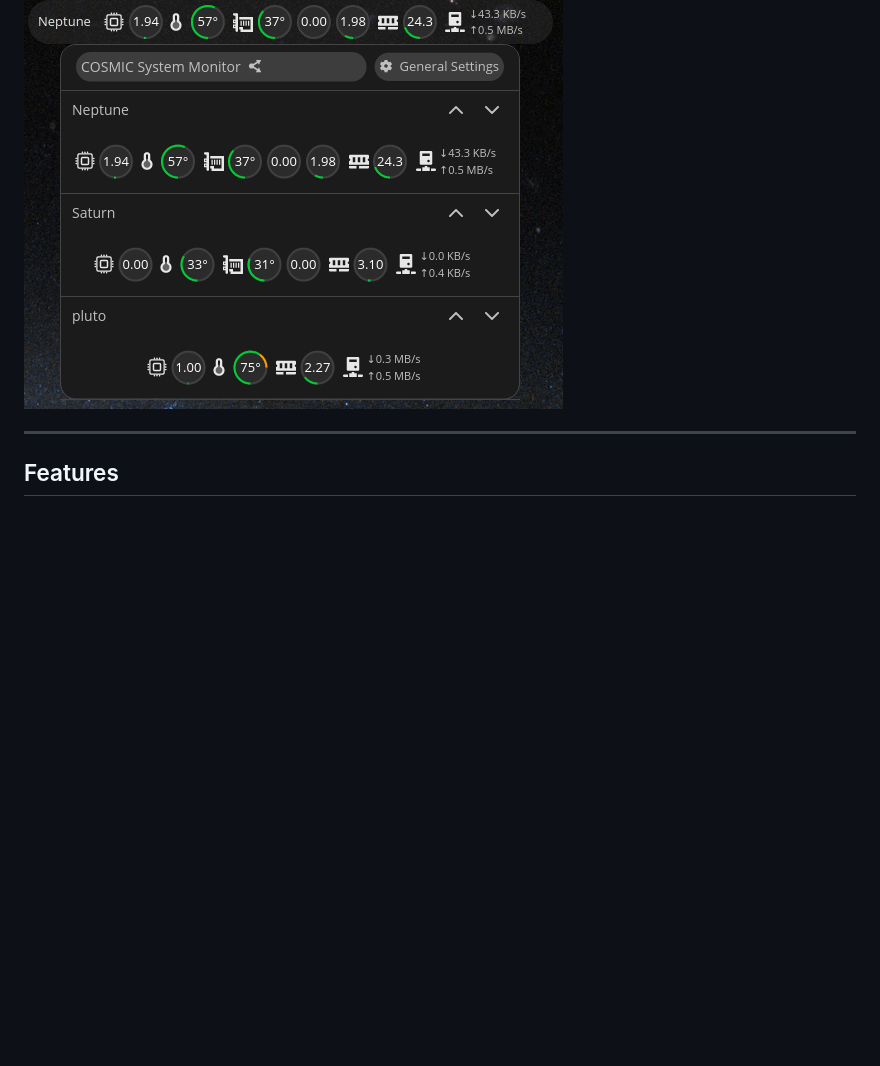
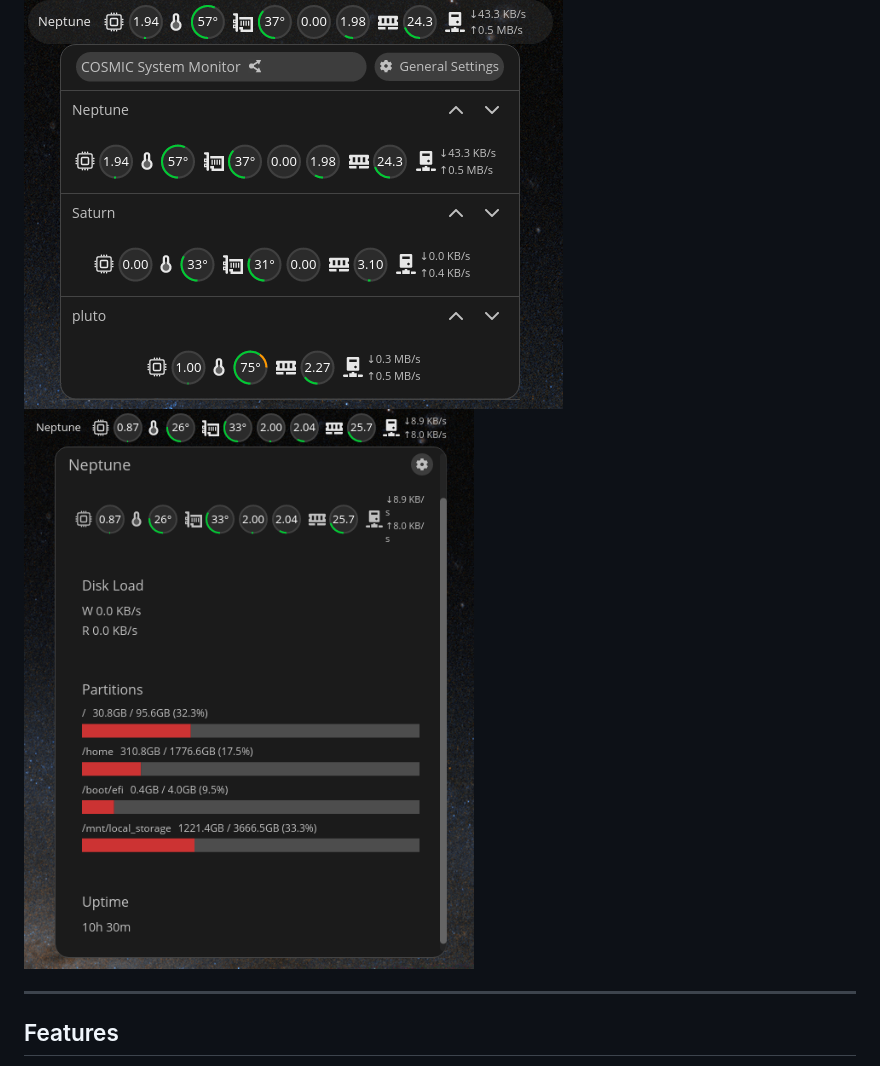
Before and after one commit to me60732/network-system-monitor, a Markdown page: README.md, the part around the change. Rendered like a GitHub page; pictures changed too: docs/screenshots/machine_detail.png (added); blank space fills up the shorter version.

```diff
--- a/README.md
+++ b/README.md
@@ -11,6 +11,7 @@
 Install the applet once on your desktop. Install a tiny systemd service on each remote machine. That's it — live metrics from all your machines appear directly in the COSMIC panel, with a click-to-expand detail view.
 
 ![Popup showing machine list with Neptune, Saturn, and pluto](docs/screenshots/popup.png)
+![Machine detail view showing charts for one machine](docs/screenshots/machine_detail.png)
 
 ---
 
```
